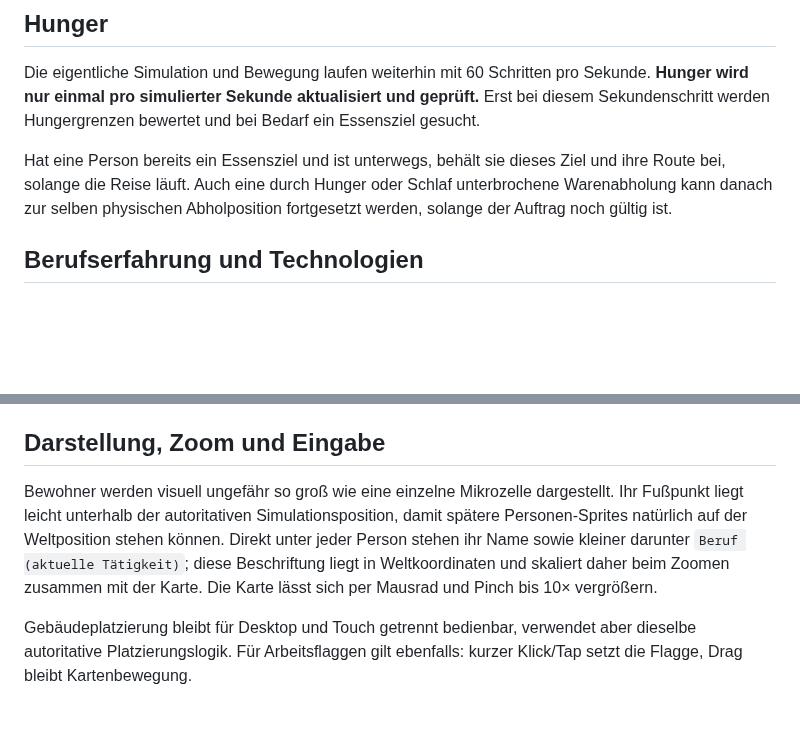
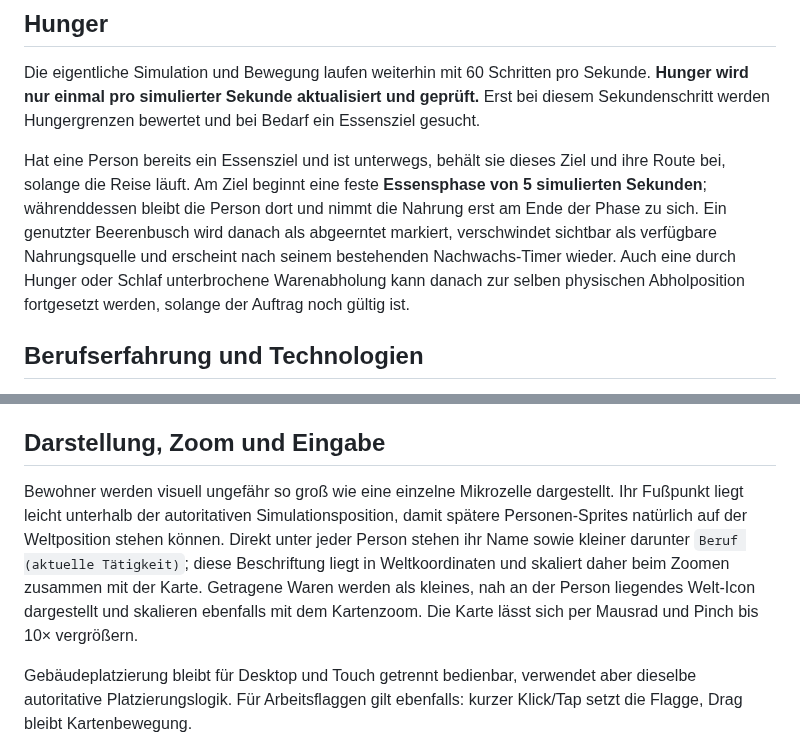
Before and after one commit to weidmanngabriel/civilizations-poc, a Markdown page: concept.md, 2 parts joined by grey strips. GitHub-like rendering; blank space fills up the shorter version.

Commit message:
Document timed eating and harvested bushes

```diff
--- a/concept.md
+++ b/concept.md
@@ -91,7 +91,7 @@ Weder manuell gesetzte noch automatisch entstehende Wege dürfen eine aktive nat
 
 Die eigentliche Simulation und Bewegung laufen weiterhin mit 60 Schritten pro Sekunde. **Hunger wird nur einmal pro simulierter Sekunde aktualisiert und geprüft.** Erst bei diesem Sekundenschritt werden Hungergrenzen bewertet und bei Bedarf ein Essensziel gesucht.
 
-Hat eine Person bereits ein Essensziel und ist unterwegs, behält sie dieses Ziel und ihre Route bei, solange die Reise läuft. Auch eine durch Hunger oder Schlaf unterbrochene Warenabholung kann danach zur selben physischen Abholposition fortgesetzt werden, solange der Auftrag noch gültig ist.
+Hat eine Person bereits ein Essensziel und ist unterwegs, behält sie dieses Ziel und ihre Route bei, solange die Reise läuft. Am Ziel beginnt eine feste **Essensphase von 5 simulierten Sekunden**; währenddessen bleibt die Person dort und nimmt die Nahrung erst am Ende der Phase zu sich. Ein genutzter Beerenbusch wird danach als abgeerntet markiert, verschwindet sichtbar als verfügbare Nahrungsquelle und erscheint nach seinem bestehenden Nachwachs-Timer wieder. Auch eine durch Hunger oder Schlaf unterbrochene Warenabholung kann danach zur selben physischen Abholposition fortgesetzt werden, solange der Auftrag noch gültig ist.
 
 ## Berufserfahrung und Technologien
 
@@ -105,7 +105,7 @@ Autonome Bewohner treffen teure Zielentscheidungen nicht laufend neu. Ein Ziel b
 
 ## Darstellung, Zoom und Eingabe
 
-Bewohner werden visuell ungefähr so groß wie eine einzelne Mikrozelle dargestellt. Ihr Fußpunkt liegt leicht unterhalb der autoritativen Simulationsposition, damit spätere Personen-Sprites natürlich auf der Weltposition stehen können. Direkt unter jeder Person stehen ihr Name sowie kleiner darunter `Beruf (aktuelle Tätigkeit)`; diese Beschriftung liegt in Weltkoordinaten und skaliert daher beim Zoomen zusammen mit der Karte. Die Karte lässt sich per Mausrad und Pinch bis 10× vergrößern.
+Bewohner werden visuell ungefähr so groß wie eine einzelne Mikrozelle dargestellt. Ihr Fußpunkt liegt leicht unterhalb der autoritativen Simulationsposition, damit spätere Personen-Sprites natürlich auf der Weltposition stehen können. Direkt unter jeder Person stehen ihr Name sowie kleiner darunter `Beruf (aktuelle Tätigkeit)`; diese Beschriftung liegt in Weltkoordinaten und skaliert daher beim Zoomen zusammen mit der Karte. Getragene Waren werden als kleines, nah an der Person liegendes Welt-Icon dargestellt und skalieren ebenfalls mit dem Kartenzoom. Die Karte lässt sich per Mausrad und Pinch bis 10× vergrößern.
 
 Gebäudeplatzierung bleibt für Desktop und Touch getrennt bedienbar, verwendet aber dieselbe autoritative Platzierungslogik. Für Arbeitsflaggen gilt ebenfalls: kurzer Klick/Tap setzt die Flagge, Drag bleibt Kartenbewegung.
 
```
